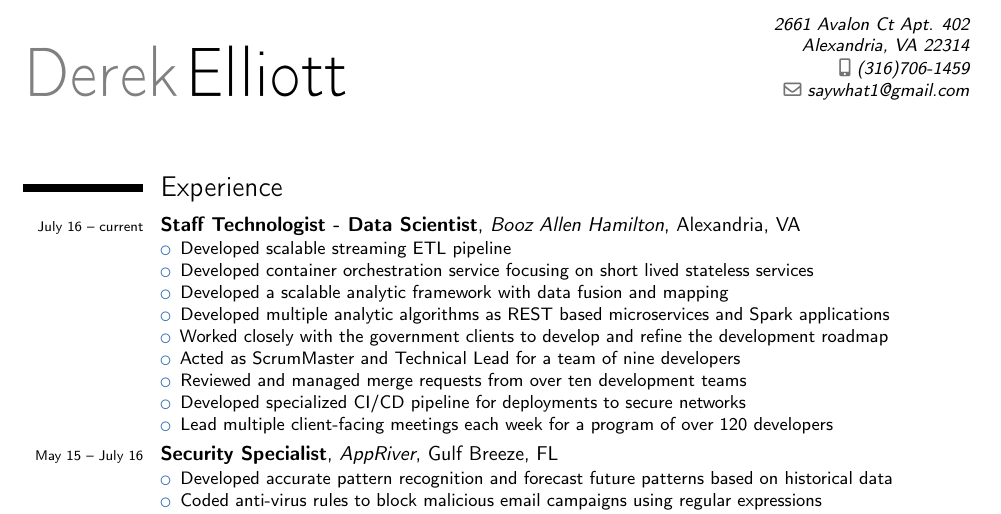
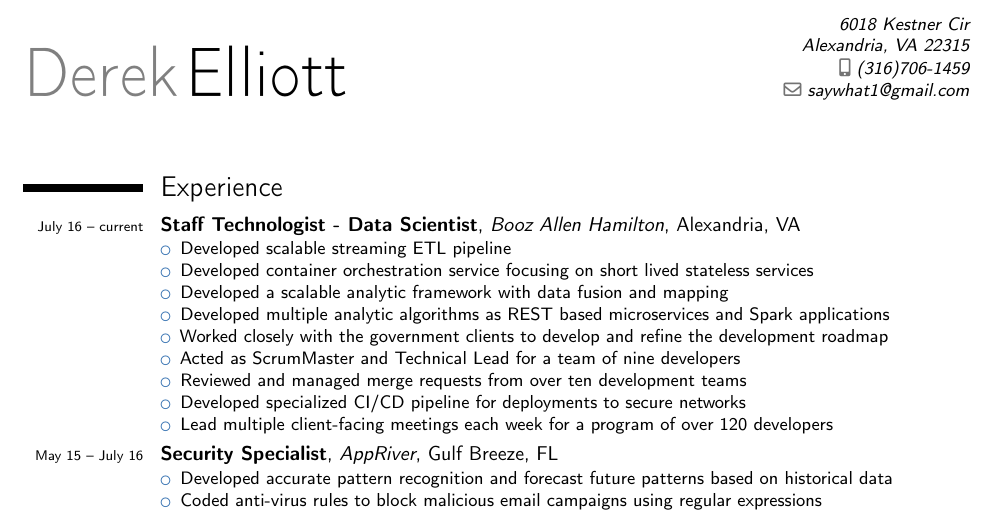
Before and after one commit to derek-elliott/resume, a LaTeX CV (resume.tex): part of the page, cut at the place of the change. Compiled offline with pdfLaTeX.

Commit message:
Update address

```diff
--- a/resume.tex
+++ b/resume.tex
@@ -11,7 +11,7 @@
 
 \firstname{Derek}
 \familyname{Elliott}
-\address{2661 Avalon Ct Apt. 402}{Alexandria, VA 22314}    		% optional, remove the line if not wanted
+\address{6018 Kestner Cir}{Alexandria, VA 22315}    		% optional, remove the line if not wanted
 \mobile{(316)706-1459}                    				% optional, remove the line if not wanted
 \email{saywhat1@gmail.com}                   				% optional, remove the line if not wanted
 
```
Also changed, not shown: resume.pdf.
